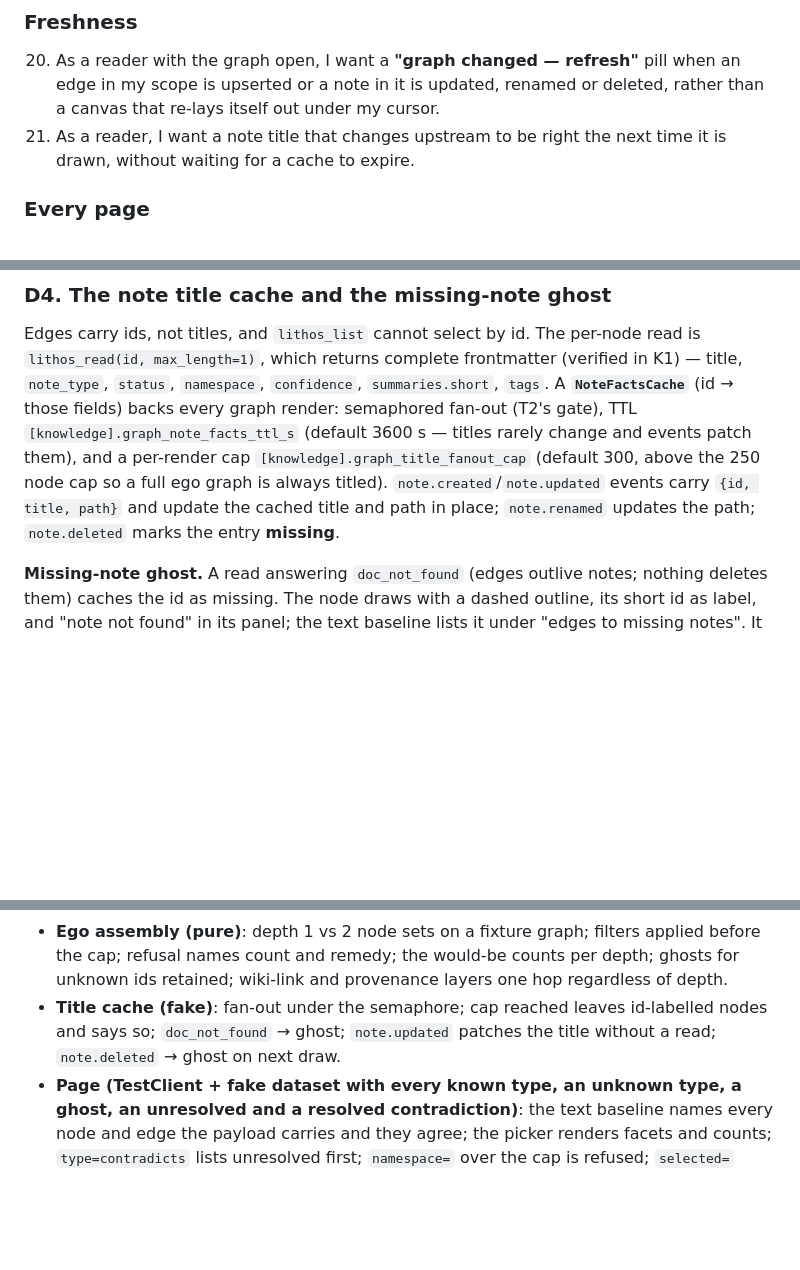
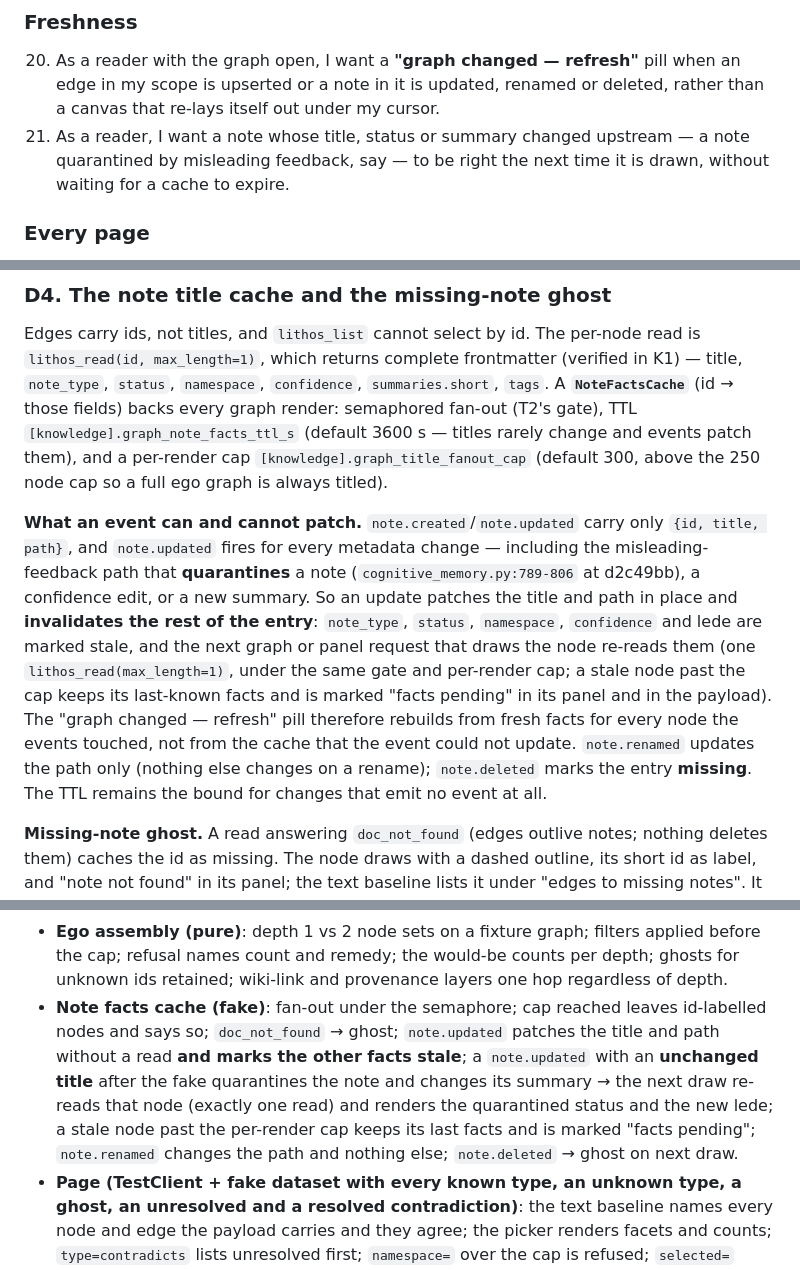
Before and after one commit to agent-lore/lithos-lens, a Markdown page: docs/prd/k2-knowledge-graph-view.md, 3 parts joined by grey strips. Drawn GitHub-style; blank space fills up the shorter version.

Commit message:
docs(K2 PRD): a note.updated patches title/path and invalidates the other cached facts (review finding)
PR #117 review: note.updated carries only {id, title, path} but fires for
every metadata change, including the misleading-feedback quarantine, so a
cache that patched only the title could draw a quarantined note as active
for the facts TTL. D4 now marks the remaining facts stale on update with a
bounded re-read on the next draw; the acceptance criteria cover a
metadata-only update with an unchanged title; user story 21 and
REQUIREMENTS §8.2 say the same.

Co-Authored-By: Claude Fable 5.1 <noreply@anthropic.com>

```diff
--- a/docs/prd/k2-knowledge-graph-view.md
+++ b/docs/prd/k2-knowledge-graph-view.md
@@ -190,8 +190,10 @@ redesign.
     pill when an edge in my scope is upserted or a note in it is updated,
     renamed or deleted, rather than a canvas that re-lays itself out under
     my cursor.
-21. As a reader, I want a note title that changes upstream to be right the
-    next time it is drawn, without waiting for a cache to expire.
+21. As a reader, I want a note whose title, status or summary changed
+    upstream — a note quarantined by misleading feedback, say — to be
+    right the next time it is drawn, without waiting for a cache to
+    expire.
 
 ### Every page
 
@@ -291,10 +293,24 @@ those fields) backs every graph render: semaphored fan-out (T2's gate),
 TTL `[knowledge].graph_note_facts_ttl_s` (default 3600 s — titles rarely
 change and events patch them), and a per-render cap
 `[knowledge].graph_title_fanout_cap` (default 300, above the 250 node cap
-so a full ego graph is always titled). `note.created`/`note.updated`
-events carry `{id, title, path}` and update the cached title and path in
-place; `note.renamed` updates the path; `note.deleted` marks the entry
-**missing**.
+so a full ego graph is always titled).
+
+**What an event can and cannot patch.** `note.created`/`note.updated`
+carry only `{id, title, path}`, and `note.updated` fires for every
+metadata change — including the misleading-feedback path that
+**quarantines** a note (`cognitive_memory.py:789-806` at d2c49bb), a
+confidence edit, or a new summary. So an update patches the title and
+path in place and **invalidates the rest of the entry**: `note_type`,
+`status`, `namespace`, `confidence` and lede are marked stale, and the
+next graph or panel request that draws the node re-reads them (one
+`lithos_read(max_length=1)`, under the same gate and per-render cap; a
+stale node past the cap keeps its last-known facts and is marked
+"facts pending" in its panel and in the payload). The "graph changed —
+refresh" pill therefore rebuilds from fresh facts for every node the
+events touched, not from the cache that the event could not update.
+`note.renamed` updates the path only (nothing else changes on a rename);
+`note.deleted` marks the entry **missing**. The TTL remains the bound for
+changes that emit no event at all.
 
 **Missing-note ghost.** A read answering `doc_not_found` (edges outlive
 notes; nothing deletes them) caches the id as missing. The node draws with
@@ -572,9 +588,15 @@ reverted**; the architecture budgets hold; no coverage percentage.
   filters applied before the cap; refusal names count and remedy; the
   would-be counts per depth; ghosts for unknown ids retained; wiki-link
   and provenance layers one hop regardless of depth.
-- **Title cache (fake)**: fan-out under the semaphore; cap reached leaves
-  id-labelled nodes and says so; `doc_not_found` → ghost; `note.updated`
-  patches the title without a read; `note.deleted` → ghost on next draw.
+- **Note facts cache (fake)**: fan-out under the semaphore; cap reached
+  leaves id-labelled nodes and says so; `doc_not_found` → ghost;
+  `note.updated` patches the title and path without a read **and marks
+  the other facts stale**; a `note.updated` with an **unchanged title**
+  after the fake quarantines the note and changes its summary → the next
+  draw re-reads that node (exactly one read) and renders the quarantined
+  status and the new lede; a stale node past the per-render cap keeps its
+  last facts and is marked "facts pending"; `note.renamed` changes the
+  path and nothing else; `note.deleted` → ghost on next draw.
 - **Page (TestClient + fake dataset with every known type, an unknown
   type, a ghost, an unresolved and a resolved contradiction)**: the text
   baseline names every node and edge the payload carries and they agree;
```
Also changed, not shown: docs/REQUIREMENTS.md (+1 -1 lines).
